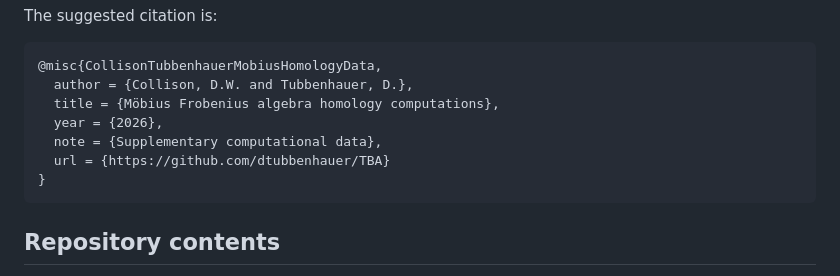
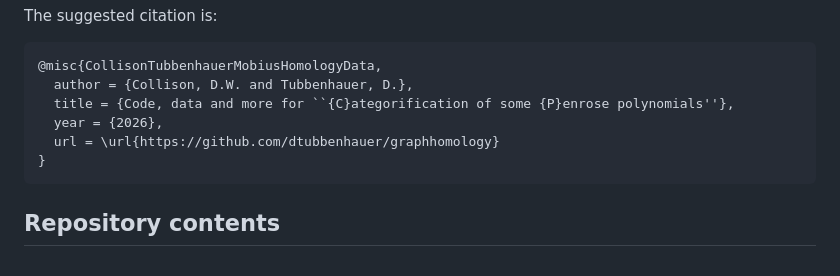
Before and after one commit to dtubbenhauer/graphhomology, a Markdown page: README.md, the part around the change. Drawn GitHub-style.

````diff
--- a/README.md
+++ b/README.md
@@ -244,10 +244,9 @@ The suggested citation is:
 ```bibtex
 @misc{CollisonTubbenhauerMobiusHomologyData,
   author = {Collison, D.W. and Tubbenhauer, D.},
-  title = {Möbius Frobenius algebra homology computations},
+  title = {Code, data and more for ``{C}ategorification of some {P}enrose polynomials''},
   year = {2026},
-  note = {Supplementary computational data},
-  url = {https://github.com/dtubbenhauer/TBA}
+  url = \url{https://github.com/dtubbenhauer/graphhomology}
 }
 ```
 
````
